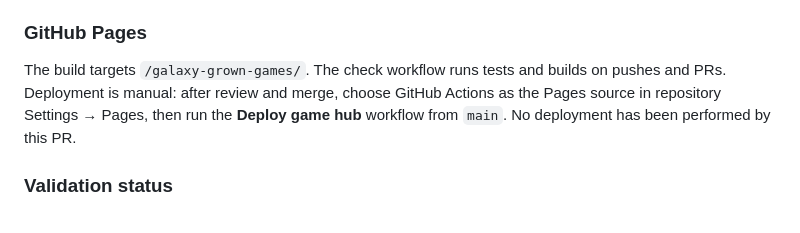
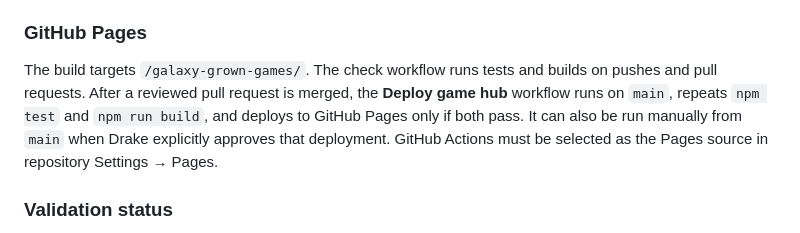
Before and after one commit to drakejrobert-sudo/galaxy-grown-games, a Markdown page: README.md, the part around the change. Drawn GitHub-style.

Commit message:
Document automatic Pages deployment

```diff
--- a/README.md
+++ b/README.md
@@ -43,7 +43,7 @@ Open the local URL printed by Vite, including `/galaxy-grown-games/`. If network
 
 ### GitHub Pages
 
-The build targets `/galaxy-grown-games/`. The check workflow runs tests and builds on pushes and PRs. Deployment is manual: after review and merge, choose GitHub Actions as the Pages source in repository Settings → Pages, then run the **Deploy game hub** workflow from `main`. No deployment has been performed by this PR.
+The build targets `/galaxy-grown-games/`. The check workflow runs tests and builds on pushes and pull requests. After a reviewed pull request is merged, the **Deploy game hub** workflow runs on `main`, repeats `npm test` and `npm run build`, and deploys to GitHub Pages only if both pass. It can also be run manually from `main` when Drake explicitly approves that deployment. GitHub Actions must be selected as the Pages source in repository Settings → Pages.
 
 ### Validation status
 
```
